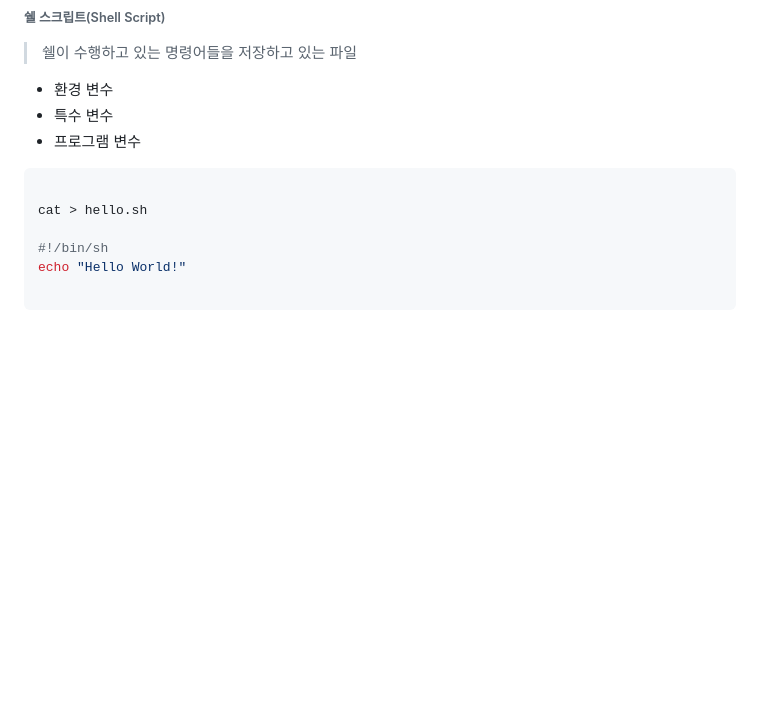
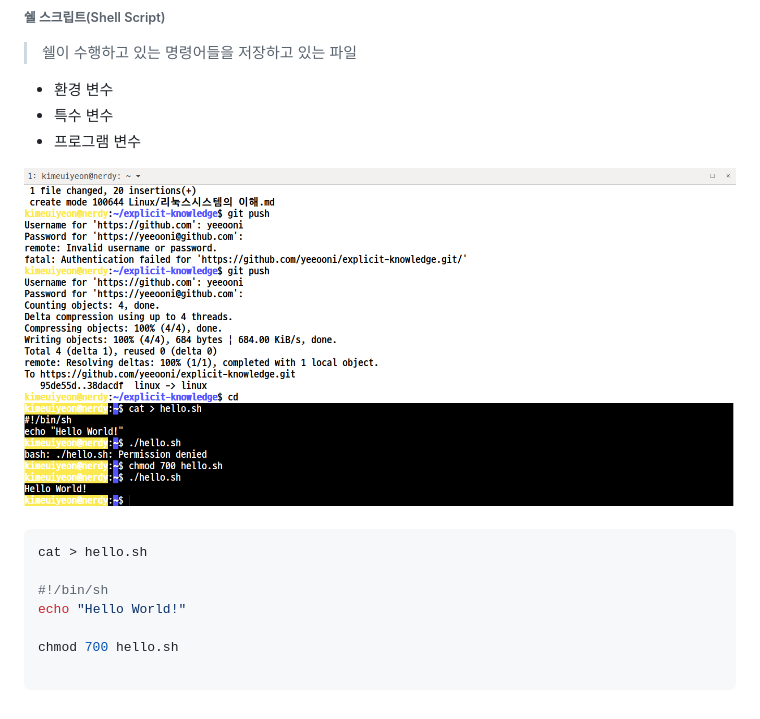
Before and after one commit to yeeooni/cd, a Markdown page: Linux/리눅스시스템의 이해.md, the part around the change. Drawn GitHub-style; pictures changed too: img/hello.png (added); blank space fills up the shorter version.

Commit message:
쉘 스크립트

````diff
--- a/Linux/리눅스시스템의 이해.md
+++ b/Linux/리눅스시스템의 이해.md
@@ -10,11 +10,14 @@
 - 특수 변수
 - 프로그램 변수
 
+![hello.sh](../img/hello.png)
+
 ```sh
-
 cat > hello.sh
 
 #!/bin/sh
 echo "Hello World!"
 
+chmod 700 hello.sh
+
 ```
````
